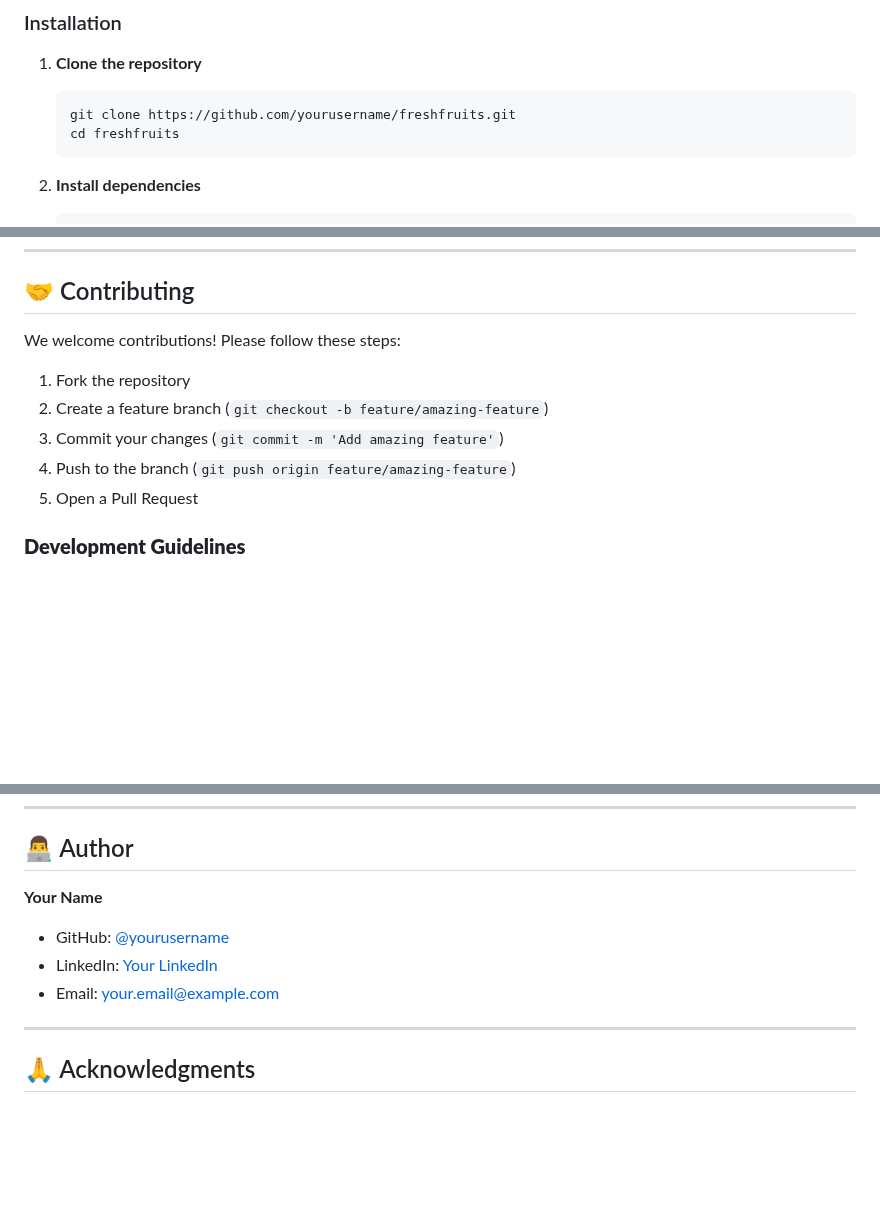
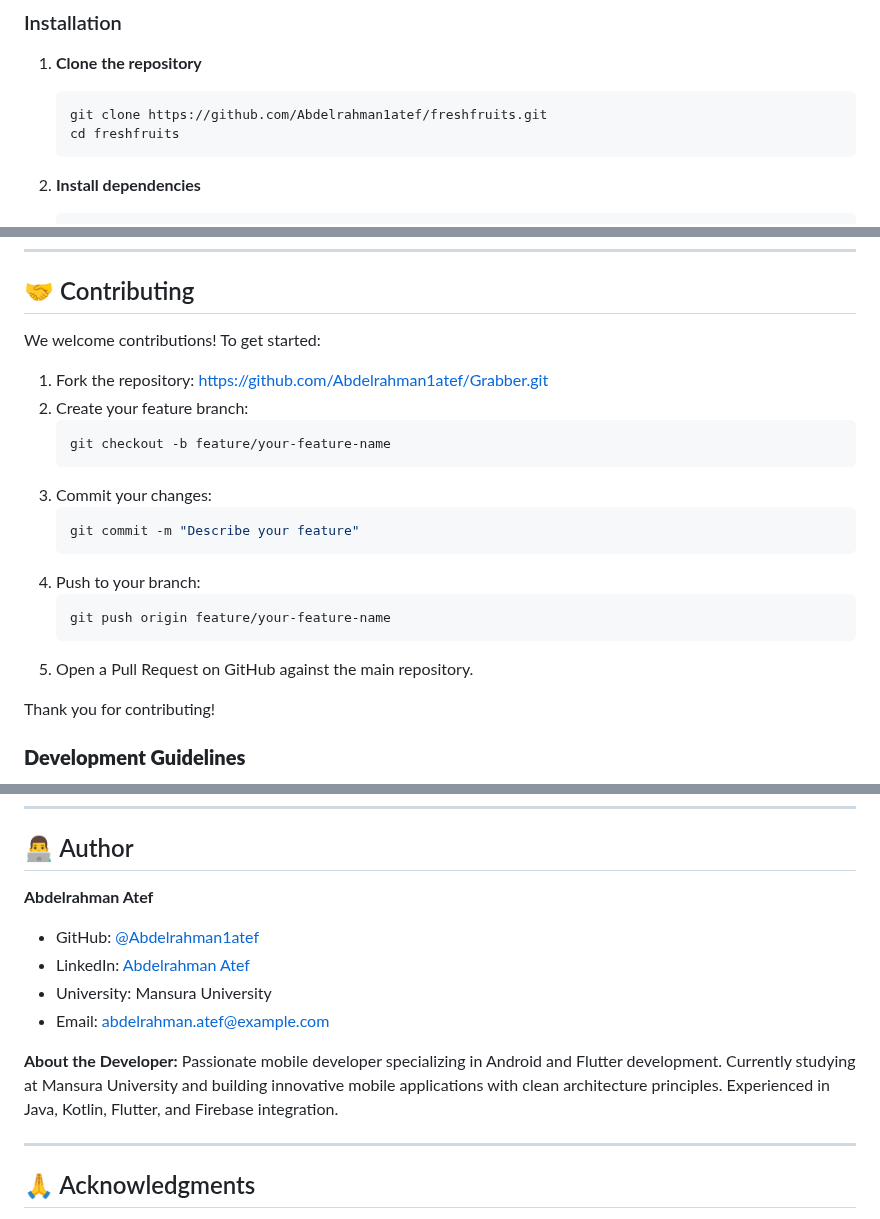
Before and after one commit to Abdelrahman1atef/Grabber, a Markdown page: README.md, 3 parts joined by grey strips. Rendered like a GitHub page; blank space fills up the shorter version.

````diff
--- a/README.md
+++ b/README.md
@@ -96,7 +96,7 @@
 
 1. **Clone the repository**
    ```bash
-   git clone https://github.com/yourusername/freshfruits.git
+   git clone https://github.com/Abdelrahman1atef/freshfruits.git
    cd freshfruits
    ```
 
@@ -270,13 +270,24 @@ flutter test --coverage
 
 ## 🤝 Contributing
 
-We welcome contributions! Please follow these steps:
+We welcome contributions! To get started:
 
-1. Fork the repository
-2. Create a feature branch (`git checkout -b feature/amazing-feature`)
-3. Commit your changes (`git commit -m 'Add amazing feature'`)
-4. Push to the branch (`git push origin feature/amazing-feature`)
-5. Open a Pull Request
+1. Fork the repository: [https://github.com/Abdelrahman1atef/Grabber.git](https://github.com/Abdelrahman1atef/Grabber.git)
+2. Create your feature branch:
+   ```bash
+   git checkout -b feature/your-feature-name
+   ```
+3. Commit your changes:
+   ```bash
+   git commit -m "Describe your feature"
+   ```
+4. Push to your branch:
+   ```bash
+   git push origin feature/your-feature-name
+   ```
+5. Open a Pull Request on GitHub against the main repository.
+
+Thank you for contributing!
 
 ### **Development Guidelines**
 - Follow Flutter/Dart style guidelines
@@ -294,10 +305,14 @@ This project is licensed under the MIT License - see the [LICENSE](LICENSE) file
 
 ## 👨‍💻 Author
 
-**Your Name**
-- GitHub: [@yourusername](https://github.com/yourusername)
-- LinkedIn: [Your LinkedIn](https://linkedin.com/in/yourprofile)
-- Email: your.email@example.com
+**Abdelrahman Atef**
+- GitHub: [@Abdelrahman1atef](https://github.com/Abdelrahman1atef)
+- LinkedIn: [Abdelrahman Atef](https://www.linkedin.com/in/abdelrahman-atef-b1a59b24a/)
+- University: Mansura University
+- Email: abdelrahman.atef@example.com
+
+**About the Developer:**
+Passionate mobile developer specializing in Android and Flutter development. Currently studying at Mansura University and building innovative mobile applications with clean architecture principles. Experienced in Java, Kotlin, Flutter, and Firebase integration.
 
 ---
 
````
Also changed, not shown: other parts of README.md (+2 -2 lines).
